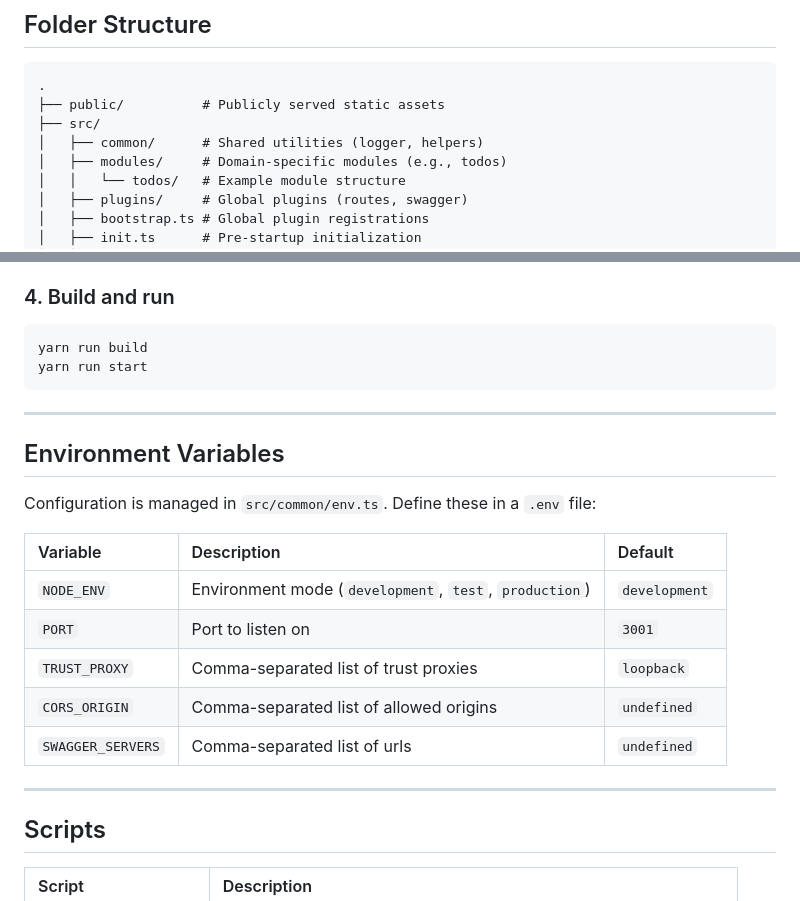
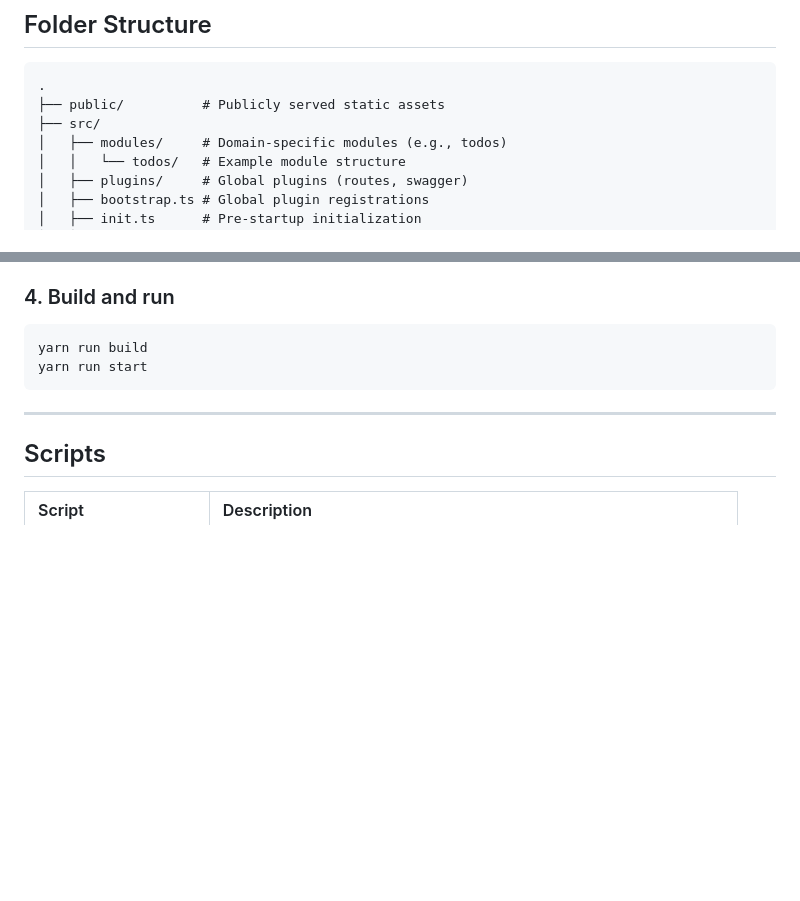
Before and after one commit to jmrl23/fastify-template, a Markdown page: README.md, 2 parts joined by grey strips. Drawn GitHub-style; blank space fills up the shorter version.

Commit message:
docs: update readme

```diff
--- a/README.md
+++ b/README.md
@@ -26,7 +26,6 @@ This template provides a maintainable backend structure with a focus on develope
 .
 ├── public/          # Publicly served static assets
 ├── src/
-│   ├── common/      # Shared utilities (logger, helpers)
 │   ├── modules/     # Domain-specific modules (e.g., todos)
 │   │   └── todos/   # Example module structure
 │   ├── plugins/     # Global plugins (routes, swagger)
@@ -74,20 +73,6 @@ yarn run start
 
 ---
 
-## Environment Variables
-
-Configuration is managed in `src/common/env.ts`. Define these in a `.env` file:
-
-| Variable          | Description                                            | Default       |
-| :---------------- | :----------------------------------------------------- | :------------ |
-| `NODE_ENV`        | Environment mode (`development`, `test`, `production`) | `development` |
-| `PORT`            | Port to listen on                                      | `3001`        |
-| `TRUST_PROXY`     | Comma-separated list of trust proxies                  | `loopback`    |
-| `CORS_ORIGIN`     | Comma-separated list of allowed origins                | `undefined`   |
-| `SWAGGER_SERVERS` | Comma-separated list of urls                           | `undefined`   |
-
----
-
 ## Scripts
 
 | Script                | Description                                                     |
```
